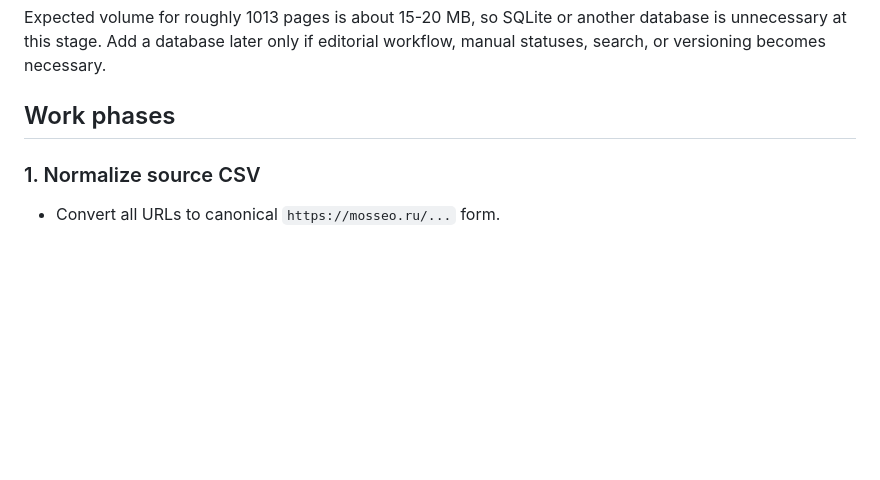
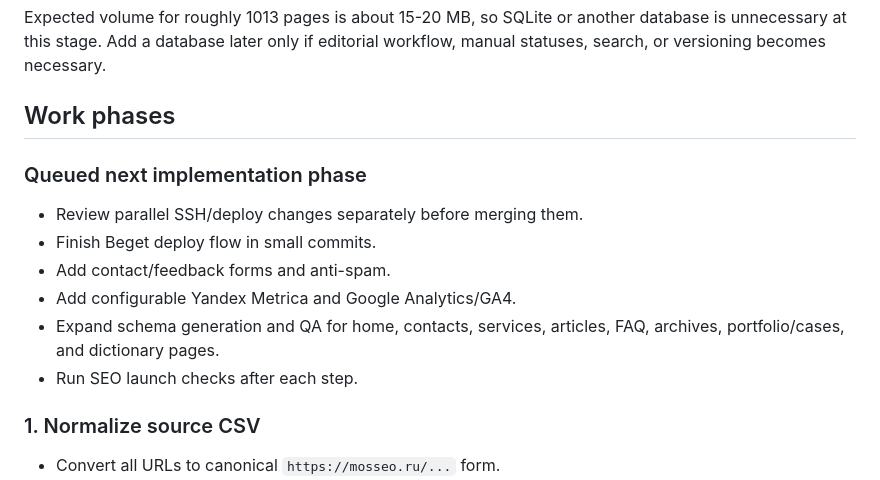
Before and after one commit to InfernYaCr/Finance_arbitrage, a Markdown page: site_pipeline/PLAN.md, the part around the change. GitHub-like rendering; blank space fills up the shorter version.

Commit message:
Queue deployment and SEO implementation phase

```diff
--- a/site_pipeline/PLAN.md
+++ b/site_pipeline/PLAN.md
@@ -19,6 +19,16 @@ database is unnecessary at this stage. Add a database later only if editorial
 workflow, manual statuses, search, or versioning becomes necessary.
 
 ## Work phases
+
+### Queued next implementation phase
+
+- Review parallel SSH/deploy changes separately before merging them.
+- Finish Beget deploy flow in small commits.
+- Add contact/feedback forms and anti-spam.
+- Add configurable Yandex Metrica and Google Analytics/GA4.
+- Expand schema generation and QA for home, contacts, services, articles,
+  FAQ, archives, portfolio/cases, and dictionary pages.
+- Run SEO launch checks after each step.
 
 ### 1. Normalize source CSV
 
```
